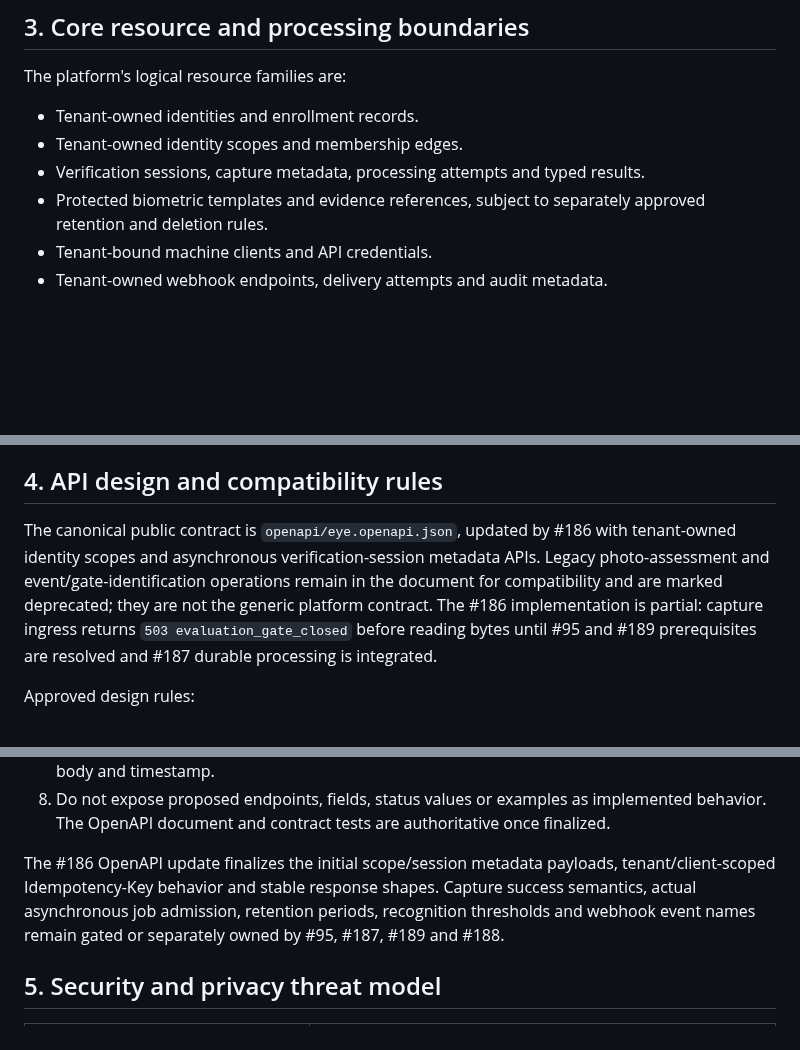
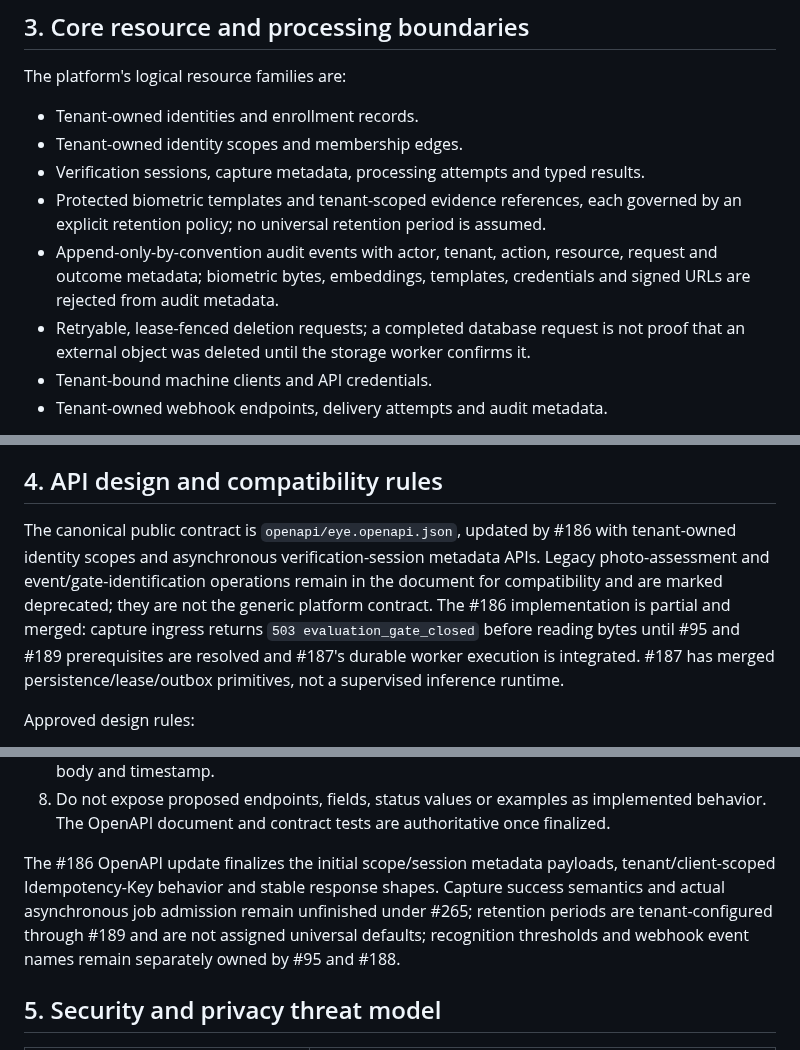
Before and after one commit to leonard1thecoder/king-sparkon-eye, a Markdown page: docs/IDENTITY_PLATFORM_ARCHITECTURE.md, 3 parts joined by grey strips. Drawn GitHub-style; blank space fills up the shorter version.

Commit message:
docs(#189): document privacy controls and current platform status

```diff
--- a/docs/IDENTITY_PLATFORM_ARCHITECTURE.md
+++ b/docs/IDENTITY_PLATFORM_ARCHITECTURE.md
@@ -44,7 +44,9 @@ The platform's logical resource families are:
 - Tenant-owned identities and enrollment records.
 - Tenant-owned identity scopes and membership edges.
 - Verification sessions, capture metadata, processing attempts and typed results.
-- Protected biometric templates and evidence references, subject to separately approved retention and deletion rules.
+- Protected biometric templates and tenant-scoped evidence references, each governed by an explicit retention policy; no universal retention period is assumed.
+- Append-only-by-convention audit events with actor, tenant, action, resource, request and outcome metadata; biometric bytes, embeddings, templates, credentials and signed URLs are rejected from audit metadata.
+- Retryable, lease-fenced deletion requests; a completed database request is not proof that an external object was deleted until the storage worker confirms it.
 - Tenant-bound machine clients and API credentials.
 - Tenant-owned webhook endpoints, delivery attempts and audit metadata.
 
@@ -59,7 +61,7 @@ The processing lifecycle distinguishes **processing state** from **verification
 
 ## 4. API design and compatibility rules
 
-The canonical public contract is `openapi/eye.openapi.json`, updated by #186 with tenant-owned identity scopes and asynchronous verification-session metadata APIs. Legacy photo-assessment and event/gate-identification operations remain in the document for compatibility and are marked deprecated; they are not the generic platform contract. The #186 implementation is partial: capture ingress returns `503 evaluation_gate_closed` before reading bytes until #95 and #189 prerequisites are resolved and #187 durable processing is integrated.
+The canonical public contract is `openapi/eye.openapi.json`, updated by #186 with tenant-owned identity scopes and asynchronous verification-session metadata APIs. Legacy photo-assessment and event/gate-identification operations remain in the document for compatibility and are marked deprecated; they are not the generic platform contract. The #186 implementation is partial and merged: capture ingress returns `503 evaluation_gate_closed` before reading bytes until #95 and #189 prerequisites are resolved and #187's durable worker execution is integrated. #187 has merged persistence/lease/outbox primitives, not a supervised inference runtime.
 
 Approved design rules:
 
@@ -72,7 +74,7 @@ Approved design rules:
 7. Webhook event schemas are independently versioned. Delivery is at-least-once; consumers deduplicate using a stable event identifier. Webhook signatures cover the exact transmitted body and timestamp.
 8. Do not expose proposed endpoints, fields, status values or examples as implemented behavior. The OpenAPI document and contract tests are authoritative once finalized.
 
-The #186 OpenAPI update finalizes the initial scope/session metadata payloads, tenant/client-scoped Idempotency-Key behavior and stable response shapes. Capture success semantics, actual asynchronous job admission, retention periods, recognition thresholds and webhook event names remain gated or separately owned by #95, #187, #189 and #188.
+The #186 OpenAPI update finalizes the initial scope/session metadata payloads, tenant/client-scoped Idempotency-Key behavior and stable response shapes. Capture success semantics and actual asynchronous job admission remain unfinished under #265; retention periods are tenant-configured through #189 and are not assigned universal defaults; recognition thresholds and webhook event names remain separately owned by #95 and #188.
 
 ## 5. Security and privacy threat model
 
```
